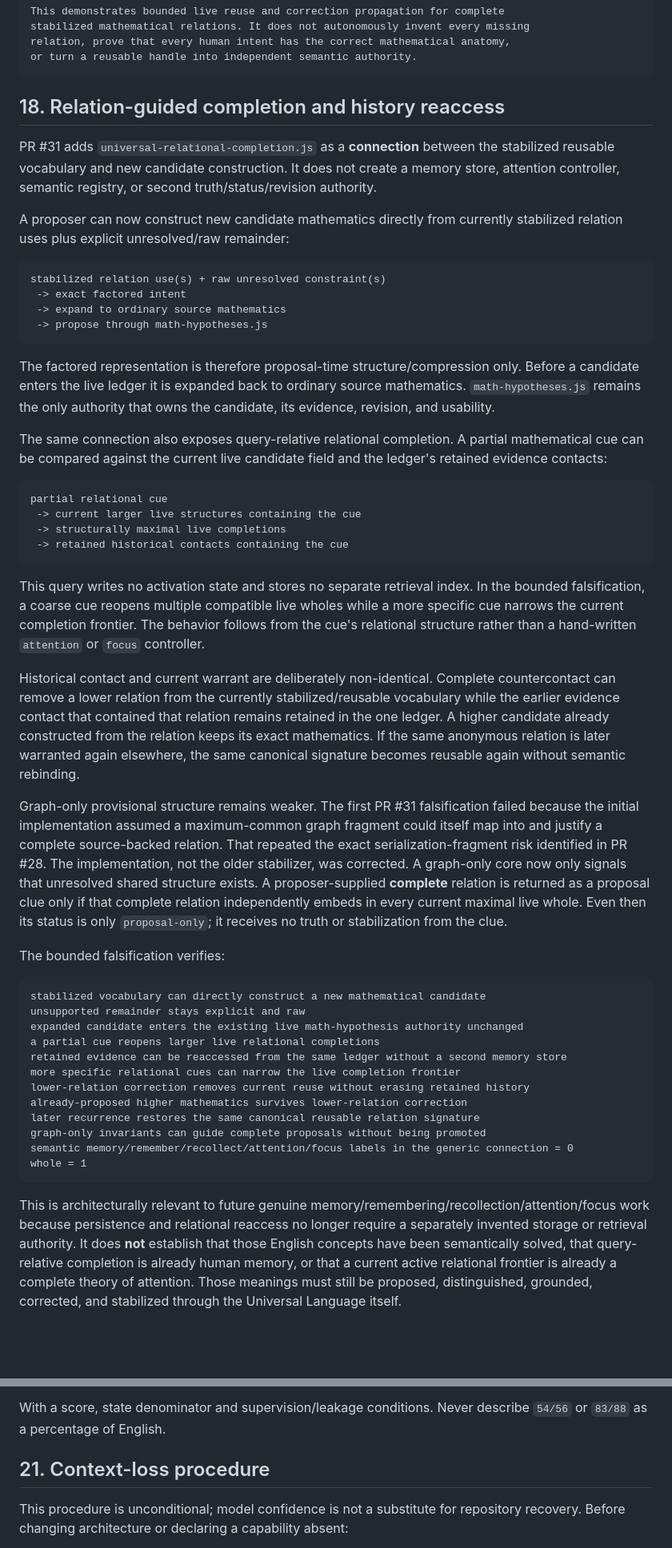
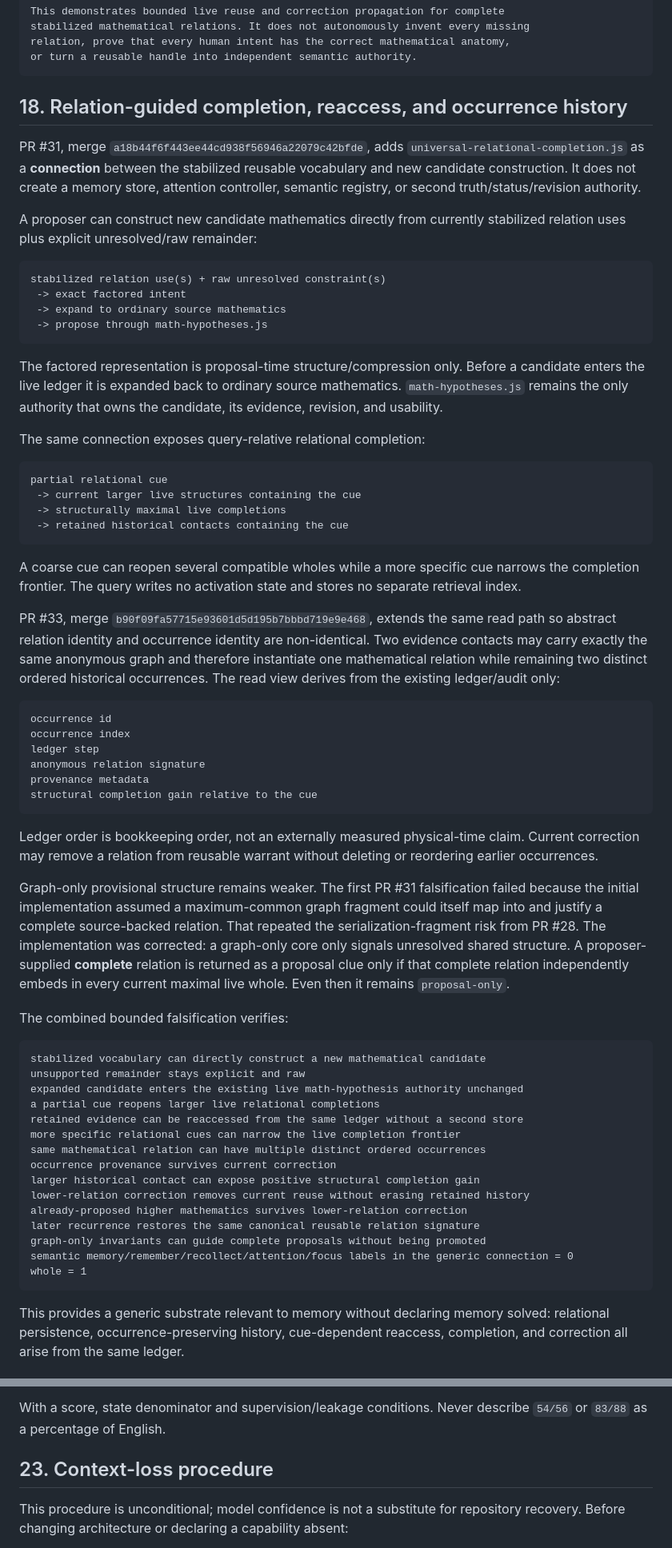
Before and after one commit to raulmiguelparasiii/42ndMind, a Markdown page: UNIVERSAL_LANGUAGE_TRACK.md, 2 parts joined by grey strips. Shown at 80% size. Rendered like a GitHub page; blank space fills up the shorter version.

Commit message:
Record memory attention and live proposal progress

````diff
--- a/UNIVERSAL_LANGUAGE_TRACK.md
+++ b/UNIVERSAL_LANGUAGE_TRACK.md
@@ -727,11 +730,11 @@ relation, prove that every human intent has the correct mathematical anatomy,
 or turn a reusable handle into independent semantic authority.
 ```
 
-## 18. Relation-guided completion and history reaccess
+## 18. Relation-guided completion, reaccess, and occurrence history
 
-PR #31 adds `universal-relational-completion.js` as a **connection** between the stabilized reusable vocabulary and new candidate construction. It does not create a memory store, attention controller, semantic registry, or second truth/status/revision authority.
+PR #31, merge `a18b44f6f443ee44cd938f56946a22079c42bfde`, adds `universal-relational-completion.js` as a **connection** between the stabilized reusable vocabulary and new candidate construction. It does not create a memory store, attention controller, semantic registry, or second truth/status/revision authority.
 
-A proposer can now construct new candidate mathematics directly from currently stabilized relation uses plus explicit unresolved/raw remainder:
+A proposer can construct new candidate mathematics directly from currently stabilized relation uses plus explicit unresolved/raw remainder:
 
 ```text
 stabilized relation use(s) + raw unresolved constraint(s)
@@ -740,9 +743,9 @@ stabilized relation use(s) + raw unresolved constraint(s)
  -> propose through math-hypotheses.js
 ```
 
-The factored representation is therefore proposal-time structure/compression only. Before a candidate enters the live ledger it is expanded back to ordinary source mathematics. `math-hypotheses.js` remains the only authority that owns the candidate, its evidence, revision, and usability.
+The factored representation is proposal-time structure/compression only. Before a candidate enters the live ledger it is expanded back to ordinary source mathematics. `math-hypotheses.js` remains the only authority that owns the candidate, its evidence, revision, and usability.
 
-The same connection also exposes query-relative relational completion. A partial mathematical cue can be compared against the current live candidate field and the ledger's retained evidence contacts:
+The same connection exposes query-relative relational completion:
 
 ```text
 partial relational cue
@@ -751,21 +754,35 @@ partial relational cue
  -> retained historical contacts containing the cue
 ```
 
-This query writes no activation state and stores no separate retrieval index. In the bounded falsification, a coarse cue reopens multiple compatible live wholes while a more specific cue narrows the current completion frontier. The behavior follows from the cue's relational structure rather than a hand-written `attention` or `focus` controller.
+A coarse cue can reopen several compatible wholes while a more specific cue narrows the completion frontier. The query writes no activation state and stores no separate retrieval index.
 
-Historical contact and current warrant are deliberately non-identical. Complete countercontact can remove a lower relation from the currently stabilized/reusable vocabulary while the earlier evidence contact that contained that relation remains retained in the one ledger. A higher candidate already constructed from the relation keeps its exact mathematics. If the same anonymous relation is later warranted again elsewhere, the same canonical signature becomes reusable again without semantic rebinding.
+PR #33, merge `b90f09fa57715e93601d5d195b7bbbd719e9e468`, extends the same read path so abstract relation identity and occurrence identity are non-identical. Two evidence contacts may carry exactly the same anonymous graph and therefore instantiate one mathematical relation while remaining two distinct ordered historical occurrences. The read view derives from the existing ledger/audit only:
 
-Graph-only provisional structure remains weaker. The first PR #31 falsification failed because the initial implementation assumed a maximum-common graph fragment could itself map into and justify a complete source-backed relation. That repeated the exact serialization-fragment risk identified in PR #28. The implementation, not the older stabilizer, was corrected. A graph-only core now only signals that unresolved shared structure exists. A proposer-supplied **complete** relation is returned as a proposal clue only if that complete relation independently embeds in every current maximal live whole. Even then its status is only `proposal-only`; it receives no truth or stabilization from the clue.
+```text
+occurrence id
+occurrence index
+ledger step
+anonymous relation signature
+provenance metadata
+structural completion gain relative to the cue
+```
 
-The bounded falsification verifies:
+Ledger order is bookkeeping order, not an externally measured physical-time claim. Current correction may remove a relation from reusable warrant without deleting or reordering earlier occurrences.
+
+Graph-only provisional structure remains weaker. The first PR #31 falsification failed because the initial implementation assumed a maximum-common graph fragment could itself map into and justify a complete source-backed relation. That repeated the serialization-fragment risk from PR #28. The implementation was corrected: a graph-only core only signals unresolved shared structure. A proposer-supplied **complete** relation is returned as a proposal clue only if that complete relation independently embeds in every current maximal live whole. Even then it remains `proposal-only`.
+
+The combined bounded falsification verifies:
 
 ```text
 stabilized vocabulary can directly construct a new mathematical candidate
 unsupported remainder stays explicit and raw
 expanded candidate enters the existing live math-hypothesis authority unchanged
 a partial cue reopens larger live relational completions
-retained evidence can be reaccessed from the same ledger without a second memory store
+retained evidence can be reaccessed from the same ledger without a second store
 more specific relational cues can narrow the live completion frontier
+same mathematical relation can have multiple distinct ordered occurrences
+occurrence provenance survives current correction
+larger historical contact can expose positive structural completion gain
 lower-relation correction removes current reuse without erasing retained history
 already-proposed higher mathematics survives lower-relation correction
 later recurrence restores the same canonical reusable relation signature
@@ -774,5 +791,5 @@ semantic memory/remember/recollect/attention/focus labels in the generic connect
 whole = 1
 ```
 
-This is architecturally relevant to future genuine memory/remembering/recollection/attention/focus work because persistence and relational reaccess no longer require a separately invented storage or retrieval authority. It does **not** establish that those English concepts have been semantically solved, that query-relative completion is already human memory, or that a current active relational frontier is already a complete theory of attention. Those meanings must still be proposed, distinguished, grounded, corrected, and stabilized through the Universal Language itself.
+This provides a generic substrate relevant to memory without declaring memory solved: relational persistence, occurrence-preserving history, cue-dependent reaccess, completion, and correction all arise from the same ledger.
 
@@ -842,7 +956,7 @@ Names/dictionaries are teaching or display handles. They do not define mathemati
 
 With a score, state denominator and supervision/leakage conditions. Never describe `54/56` or `83/88` as a percentage of English.
 
-## 21. Context-loss procedure
+## 23. Context-loss procedure
 
 This procedure is unconditional; model confidence is not a substitute for repository recovery. Before changing architecture or declaring a capability absent:
 
````
Also changed, not shown: other parts of UNIVERSAL_LANGUAGE_TRACK.md (+106 -6 lines).
